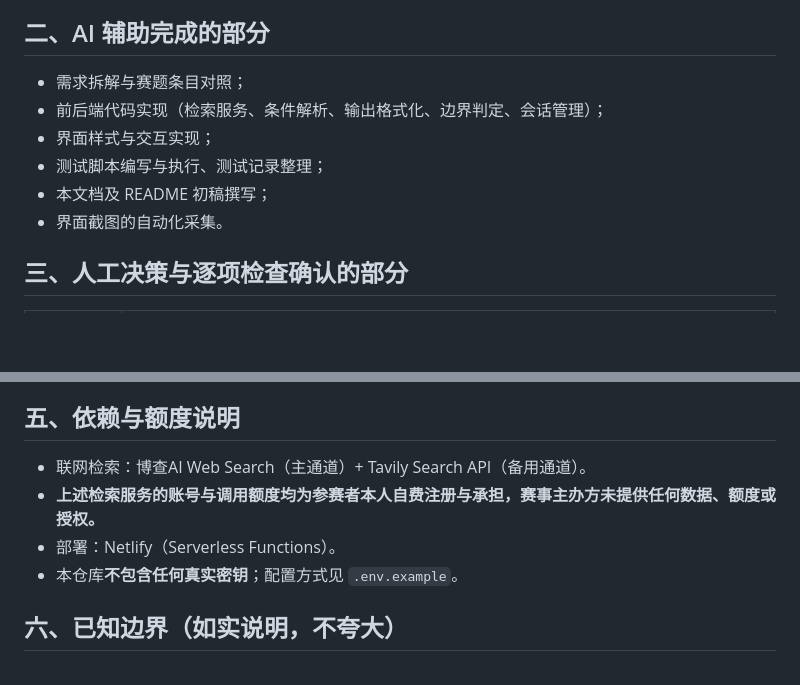
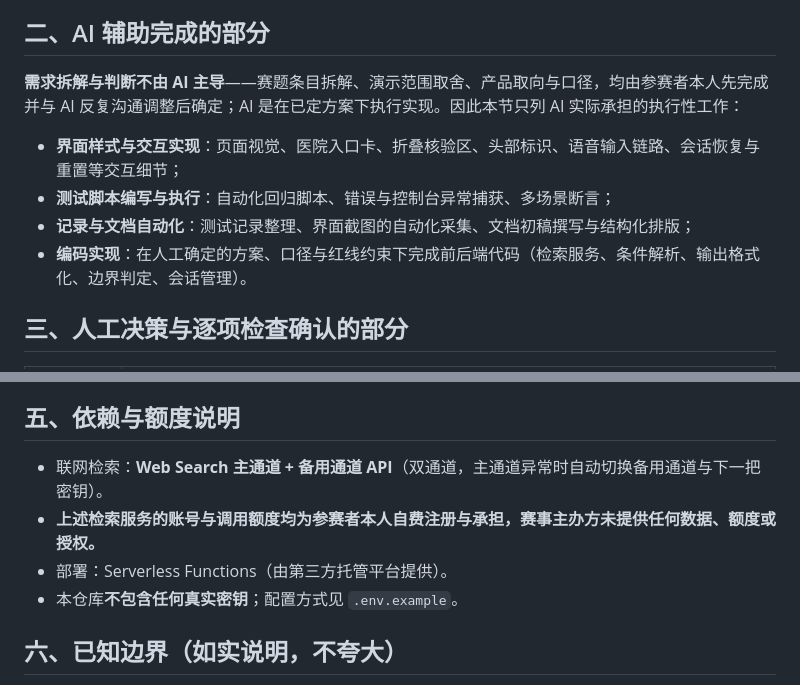
Before and after one commit to jing-zephyr/opc3-ai-hospital-assistant-submit, a Markdown page: AI辅助开发说明.md, 2 parts joined by grey strips. Rendered like a GitHub page; blank space fills up the shorter version.

Commit message:
调整AI辅助说明：需求拆解归人工；检索依赖改为泛化表述

```diff
--- a/AI辅助开发说明.md
+++ b/AI辅助开发说明.md
@@ -12,12 +12,12 @@
 
 ## 二、AI 辅助完成的部分
 
-- 需求拆解与赛题条目对照；
-- 前后端代码实现（检索服务、条件解析、输出格式化、边界判定、会话管理）；
-- 界面样式与交互实现；
-- 测试脚本编写与执行、测试记录整理；
-- 本文档及 README 初稿撰写；
-- 界面截图的自动化采集。
+**需求拆解与判断不由 AI 主导**——赛题条目拆解、演示范围取舍、产品取向与口径，均由参赛者本人先完成并与 AI 反复沟通调整后确定；AI 是在已定方案下执行实现。因此本节只列 AI 实际承担的执行性工作：
+
+- **界面样式与交互实现**：页面视觉、医院入口卡、折叠核验区、头部标识、语音输入链路、会话恢复与重置等交互细节；
+- **测试脚本编写与执行**：自动化回归脚本、错误与控制台异常捕获、多场景断言；
+- **记录与文档自动化**：测试记录整理、界面截图的自动化采集、文档初稿撰写与结构化排版；
+- **编码实现**：在人工确定的方案、口径与红线约束下完成前后端代码（检索服务、条件解析、输出格式化、边界判定、会话管理）。
 
 ## 三、人工决策与逐项检查确认的部分
 
@@ -42,9 +42,9 @@
 
 ## 五、依赖与额度说明
 
-- 联网检索：博查AI Web Search（主通道）+ Tavily Search API（备用通道）。
+- 联网检索：**Web Search 主通道 + 备用通道 API**（双通道，主通道异常时自动切换备用通道与下一把密钥）。
 - **上述检索服务的账号与调用额度均为参赛者本人自费注册与承担，赛事主办方未提供任何数据、额度或授权。**
-- 部署：Netlify（Serverless Functions）。
+- 部署：Serverless Functions（由第三方托管平台提供）。
 - 本仓库**不包含任何真实密钥**；配置方式见 `.env.example`。
 
 ## 六、已知边界（如实说明，不夸大）
```
